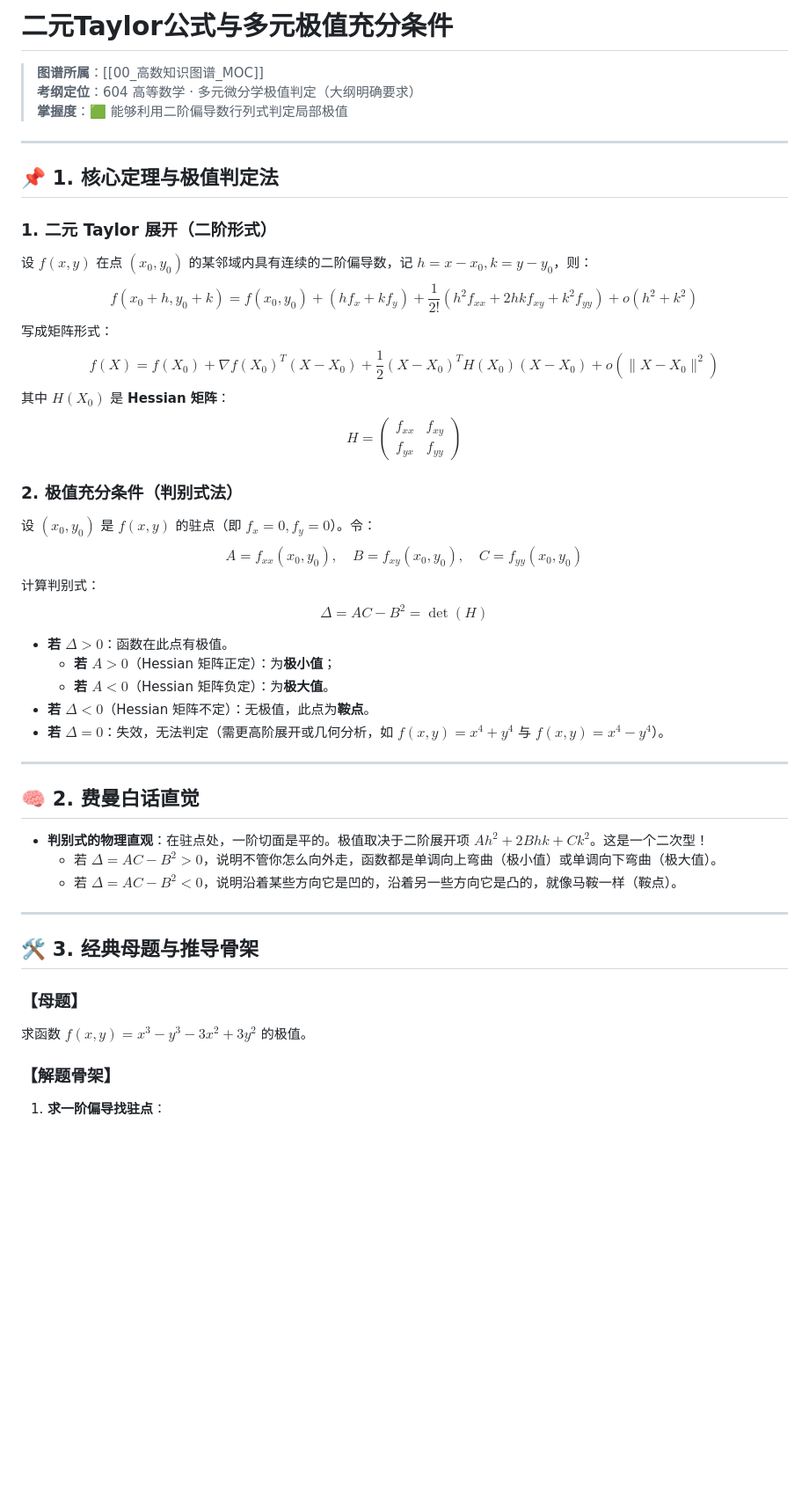
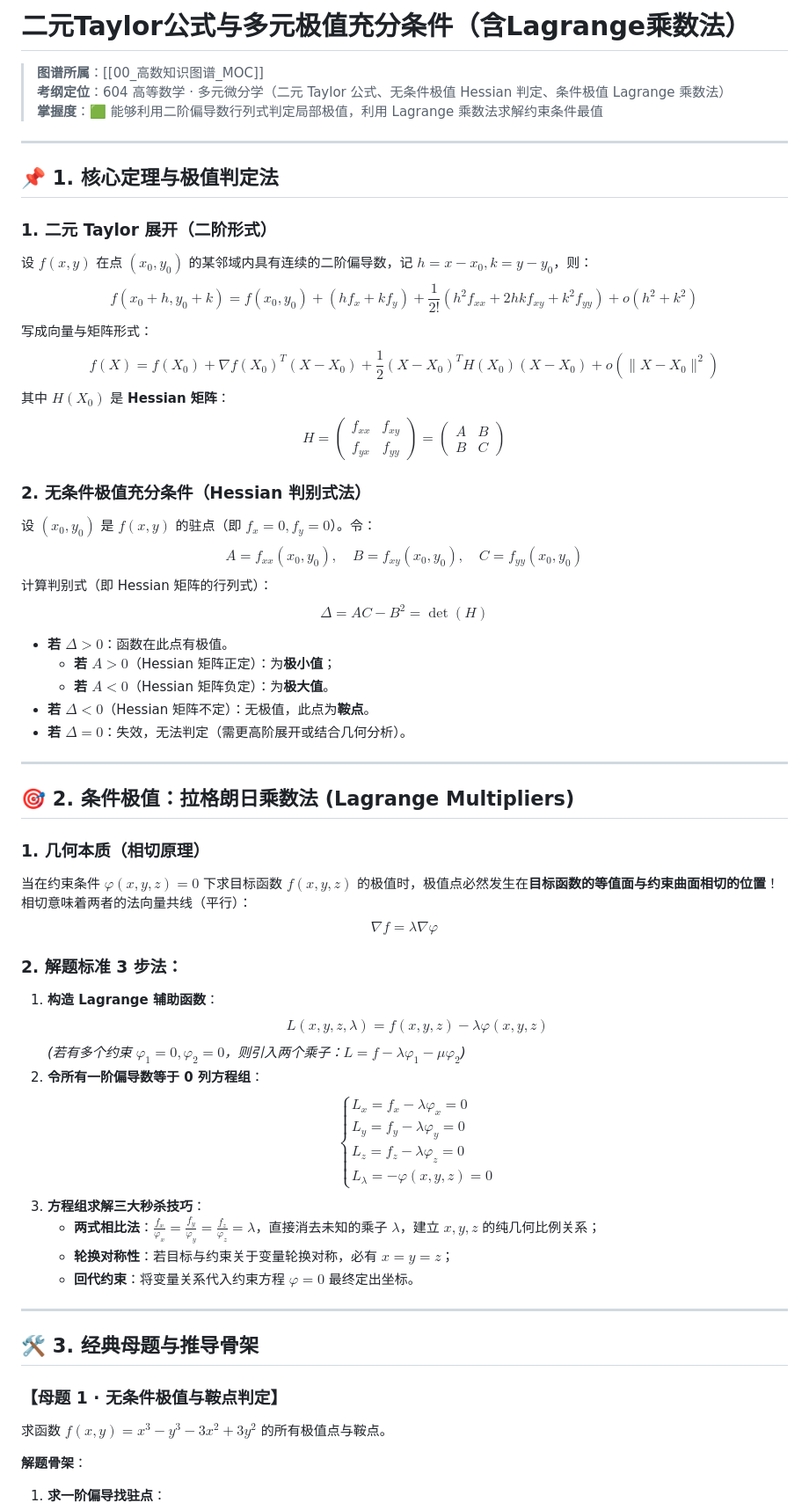
Before and after one commit to jerry-pig/Jerry_Pig_GoGoGo, a Markdown page: 01_高等数学_604/03_多元微积分与空间解析/二元Taylor公式与多元极值充分条件.md, the part around one of its changes. Shown at 88% size. Rendered like a GitHub page; blank space fills up the shorter version.

```diff
--- a/01_高等数学_604/03_多元微积分与空间解析/二元Taylor公式与多元极值充分条件.md
+++ b/01_高等数学_604/03_多元微积分与空间解析/二元Taylor公式与多元极值充分条件.md
@@ -1,8 +1,8 @@
-# 二元Taylor公式与多元极值充分条件
+# 二元Taylor公式与多元极值充分条件（含Lagrange乘数法）
 
 > **图谱所属**：[[00_高数知识图谱_MOC]]
-> **考纲定位**：604 高等数学 · 多元微分学极值判定（大纲明确要求）
-> **掌握度**：🟩 能够利用二阶偏导数行列式判定局部极值
+> **考纲定位**：604 高等数学 · 多元微分学（二元 Taylor 公式、无条件极值 Hessian 判定、条件极值 Lagrange 乘数法）
+> **掌握度**：🟩 能够利用二阶偏导数行列式判定局部极值，利用 Lagrange 乘数法求解约束条件最值
 
 ---
 
@@ -13,7 +13,7 @@
 $$
 f(x_0+h, y_0+k) = f(x_0, y_0) + (h f_x + k f_y) + \frac{1}{2!} (h^2 f_{xx} + 2hk f_{xy} + k^2 f_{yy}) + o(h^2+k^2)
 $$
-写成矩阵形式：
+写成向量与矩阵形式：
 $$
 f(X) = f(X_0) + \nabla f(X_0)^T (X-X_0) + \frac{1}{2} (X-X_0)^T H(X_0) (X-X_0) + o(\|X-X_0\|^2)
 $$
@@ -22,15 +22,15 @@ $$
 H = \begin{pmatrix}
 f_{xx} & f_{xy} \\
 f_{yx} & f_{yy}
-\end{pmatrix}
+\end{pmatrix} = \begin{pmatrix} A & B \\ B & C \end{pmatrix}
 $$
 
-### 2. 极值充分条件（判别式法）
+### 2. 无条件极值充分条件（Hessian 判别式法）
 设 $(x_0, y_0)$ 是 $f(x,y)$ 的驻点（即 $f_x=0, f_y=0$）。令：
 $$
 A = f_{xx}(x_0, y_0), \quad B = f_{xy}(x_0, y_0), \quad C = f_{yy}(x_0, y_0)
 $$
-计算判别式：
+计算判别式（即 Hessian 矩阵的行列式）：
 $$
 \Delta = AC - B^2 = \det(H)
 $$
@@ -38,22 +38,36 @@ $$
   - **若 $A > 0$**（Hessian 矩阵正定）：为**极小值**；
   - **若 $A < 0$**（Hessian 矩阵负定）：为**极大值**。
 - **若 $\Delta < 0$**（Hessian 矩阵不定）：无极值，此点为**鞍点**。
-- **若 $\Delta = 0$**：失效，无法判定（需更高阶展开或几何分析，如 $f(x,y) = x^4+y^4$ 与 $f(x,y) = x^4-y^4$）。
+- **若 $\Delta = 0$**：失效，无法判定（需更高阶展开或结合几何分析）。
 
 ---
 
-## 🧠 2. 费曼白话直觉
+## 🎯 2. 条件极值：拉格朗日乘数法 (Lagrange Multipliers)
 
-- **判别式的物理直观**：在驻点处，一阶切面是平的。极值取决于二阶展开项 $A h^2 + 2B hk + C k^2$。这是一个二次型！
-  - 若 $\Delta = AC - B^2 > 0$，说明不管你怎么向外走，函数都是单调向上弯曲（极小值）或单调向下弯曲（极大值）。
-  - 若 $\Delta = AC - B^2 < 0$，说明沿着某些方向它是凹的，沿着另一些方向它是凸的，就像马鞍一样（鞍点）。
+### 1. 几何本质（相切原理）
+当在约束条件 $\varphi(x, y, z) = 0$ 下求目标函数 $f(x, y, z)$ 的极值时，极值点必然发生在**目标函数的等值面与约束曲面相切的位置**！
+相切意味着两者的法向量共线（平行）：
+$$
+\nabla f = \lambda \nabla \varphi
+$$
+
+### 2. 解题标准 3 步法：
+1. **构造 Lagrange 辅助函数**：
+   $$L(x, y, z, \lambda) = f(x, y, z) - \lambda \varphi(x, y, z)$$
+   *(若有多个约束 $\varphi_1=0, \varphi_2=0$，则引入两个乘子：$L = f - \lambda \varphi_1 - \mu \varphi_2$)*
+2. **令所有一阶偏导数等于 0 列方程组**：
+   $$\begin{cases} L_x = f_x - \lambda \varphi_x = 0 \\ L_y = f_y - \lambda \varphi_y = 0 \\ L_z = f_z - \lambda \varphi_z = 0 \\ L_\lambda = -\varphi(x, y, z) = 0 \end{cases}$$
+3. **方程组求解三大秒杀技巧**：
+   - **两式相比法**：$\frac{f_x}{\varphi_x} = \frac{f_y}{\varphi_y} = \frac{f_z}{\varphi_z} = \lambda$，直接消去未知的乘子 $\lambda$，建立 $x, y, z$ 的纯几何比例关系；
+   - **轮换对称性**：若目标与约束关于变量轮换对称，必有 $x = y = z$；
+   - **回代约束**：将变量关系代入约束方程 $\varphi = 0$ 最终定出坐标。
 
 ---
 
 ## 🛠️ 3. 经典母题与推导骨架
 
-### 【母题】
-求函数 $f(x,y) = x^3 - y^3 - 3x^2 + 3y^2$ 的极值。
+### 【母题 1 · 无条件极值与鞍点判定】
+求函数 $f(x,y) = x^3 - y^3 - 3x^2 + 3y^2$ 的所有极值点与鞍点。
 
-### 【解题骨架】
+**解题骨架**：
 1. **求一阶偏导找驻点**：
```
Also changed, not shown: other parts of 01_高等数学_604/03_多元微积分与空间解析/二元Taylor公式与多元极值充分条件.md (+24 -18 lines).
